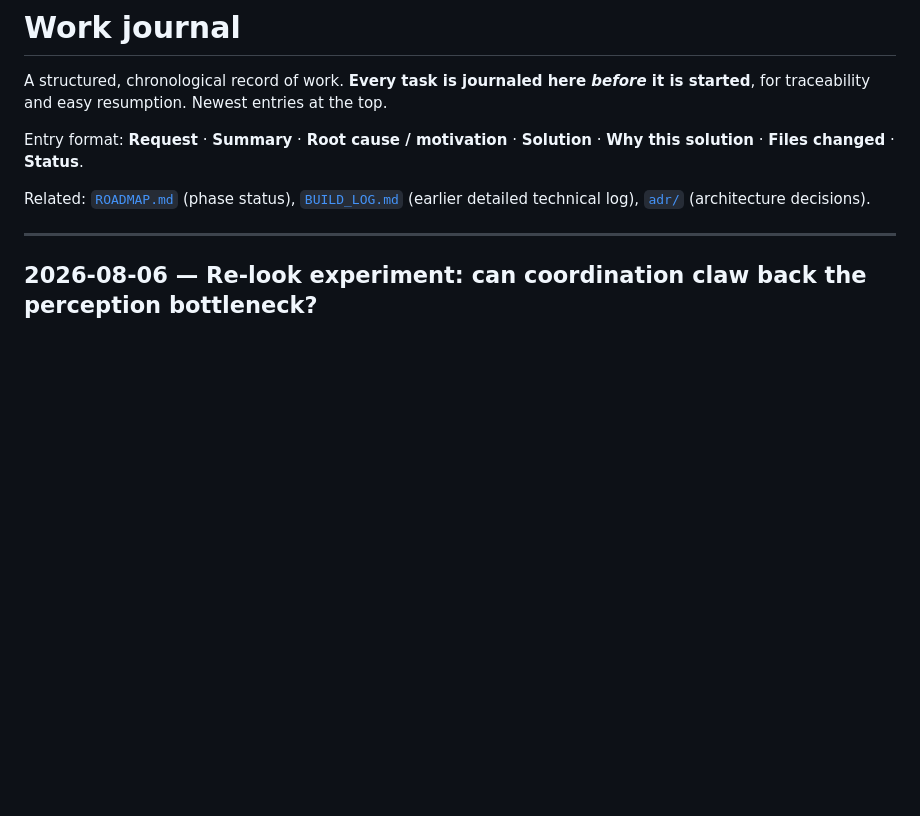
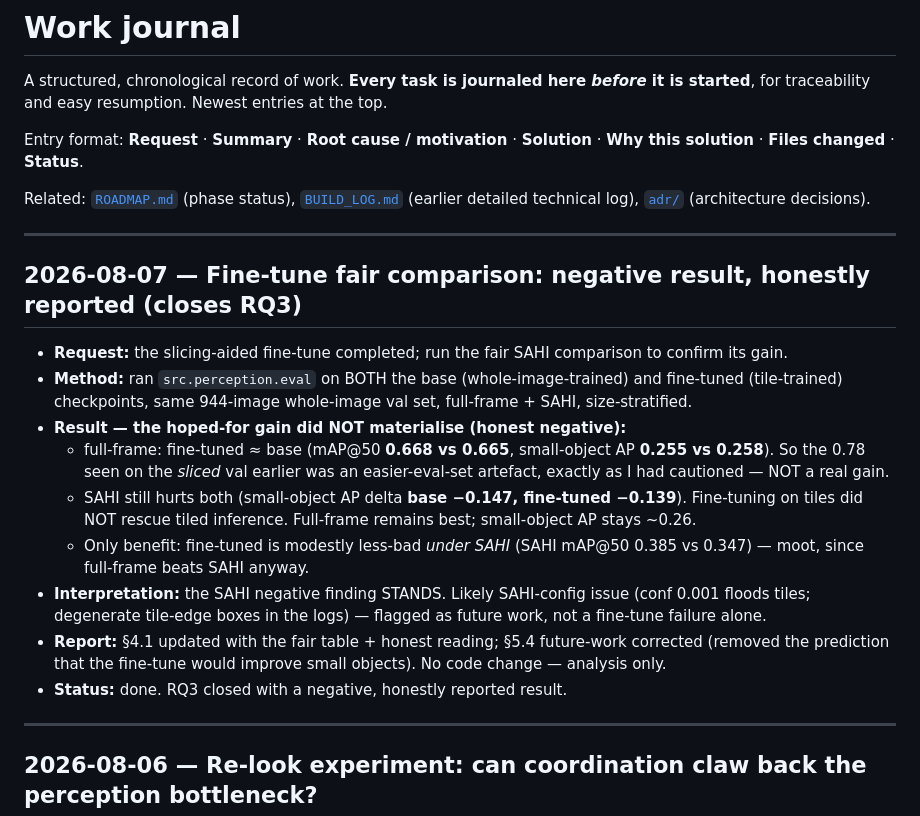
Before and after one commit to riyashakya/UAV_Project, a Markdown page: docs/JOURNAL.md, the part around the change. GitHub-like rendering; blank space fills up the shorter version.

```diff
--- a/docs/JOURNAL.md
+++ b/docs/JOURNAL.md
@@ -8,6 +8,27 @@ Entry format: **Request** · **Summary** · **Root cause / motivation** · **Sol
 
 Related: [`ROADMAP.md`](ROADMAP.md) (phase status), [`BUILD_LOG.md`](BUILD_LOG.md) (earlier
 detailed technical log), [`adr/`](adr/) (architecture decisions).
+
+---
+
+## 2026-08-07 — Fine-tune fair comparison: negative result, honestly reported (closes RQ3)
+
+- **Request:** the slicing-aided fine-tune completed; run the fair SAHI comparison to confirm its gain.
+- **Method:** ran `src.perception.eval` on BOTH the base (whole-image-trained) and fine-tuned
+  (tile-trained) checkpoints, same 944-image whole-image val set, full-frame + SAHI, size-stratified.
+- **Result — the hoped-for gain did NOT materialise (honest negative):**
+  - full-frame: fine-tuned ≈ base (mAP@50 **0.668 vs 0.665**, small-object AP **0.255 vs 0.258**). So the
+    0.78 seen on the *sliced* val earlier was an easier-eval-set artefact, exactly as I had cautioned —
+    NOT a real gain.
+  - SAHI still hurts both (small-object AP delta **base −0.147, fine-tuned −0.139**). Fine-tuning on tiles
+    did NOT rescue tiled inference. Full-frame remains best; small-object AP stays ~0.26.
+  - Only benefit: fine-tuned is modestly less-bad *under SAHI* (SAHI mAP@50 0.385 vs 0.347) — moot, since
+    full-frame beats SAHI anyway.
+- **Interpretation:** the SAHI negative finding STANDS. Likely SAHI-config issue (conf 0.001 floods tiles;
+  degenerate tile-edge boxes in the logs) — flagged as future work, not a fine-tune failure alone.
+- **Report:** §4.1 updated with the fair table + honest reading; §5.4 future-work corrected (removed the
+  prediction that the fine-tune would improve small objects). No code change — analysis only.
+- **Status:** done. RQ3 closed with a negative, honestly reported result.
 
 ---
 
```
Also changed, not shown: docs/dissertation_report.md (+38 -31 lines).
